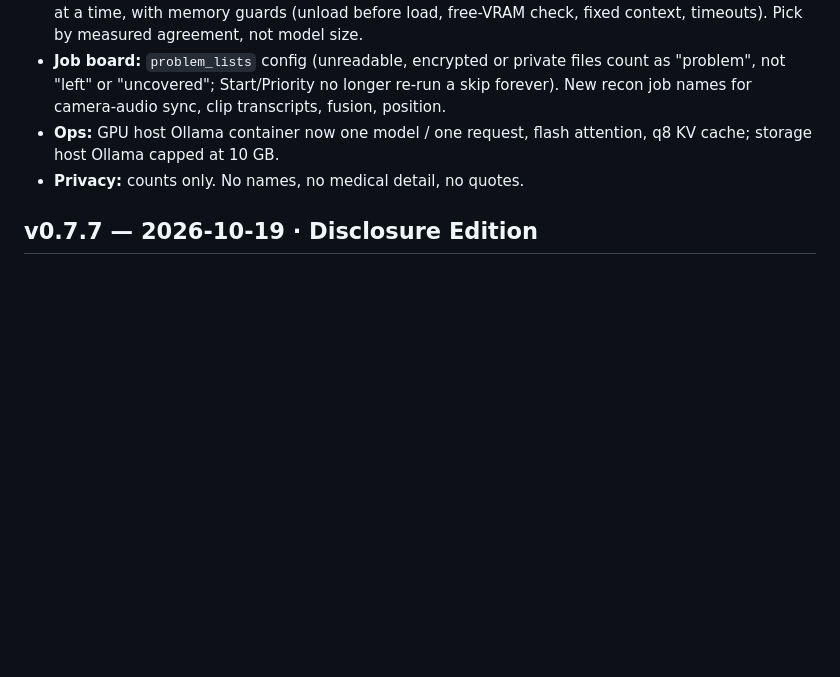
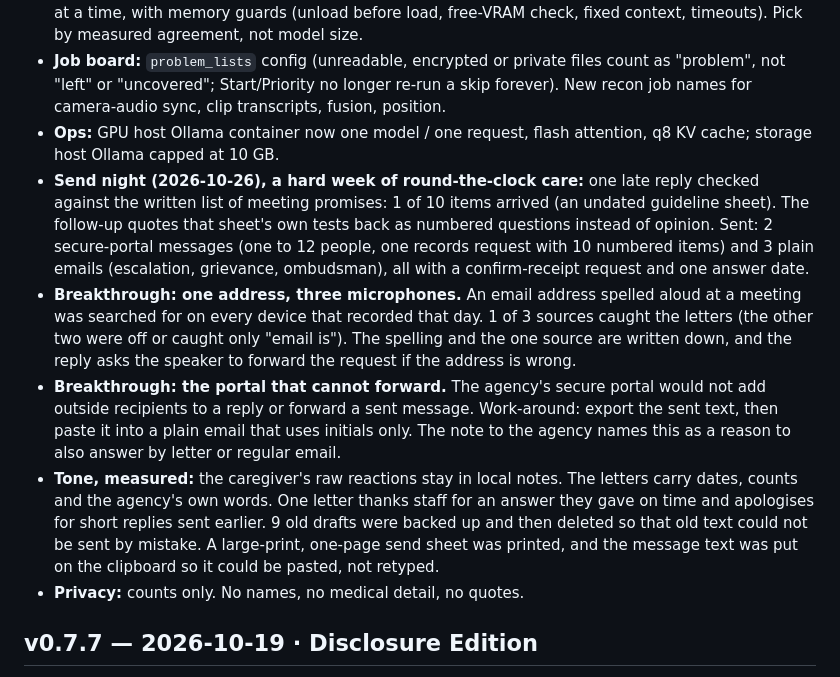
Before and after one commit to the1truedan/phone-net-ICKS, a Markdown page: CHANGELOG.md, the part around the change. GitHub-like rendering; blank space fills up the shorter version.

Commit message:
changelog: 10/26 send night, one address three mics, portal cannot forward (local, not pushed)
Co-Authored-By: Claude Opus 5.5 <noreply@anthropic.com>

```diff
--- a/CHANGELOG.md
+++ b/CHANGELOG.md
@@ -9,6 +9,20 @@
 - **Job board:** `problem_lists` config (unreadable, encrypted or private files count as "problem", not "left" or "uncovered";
   Start/Priority no longer re-run a skip forever). New recon job names for camera-audio sync, clip transcripts, fusion, position.
 - **Ops:** GPU host Ollama container now one model / one request, flash attention, q8 KV cache; storage host Ollama capped at 10 GB.
+- **Send night (2026-10-26), a hard week of round-the-clock care:** one late reply checked against the written list of meeting
+  promises: 1 of 10 items arrived (an undated guideline sheet). The follow-up quotes that sheet's own tests back as numbered
+  questions instead of opinion. Sent: 2 secure-portal messages (one to 12 people, one records request with 10 numbered items) and
+  3 plain emails (escalation, grievance, ombudsman), all with a confirm-receipt request and one answer date.
+- **Breakthrough: one address, three microphones.** An email address spelled aloud at a meeting was searched for on every device
+  that recorded that day. 1 of 3 sources caught the letters (the other two were off or caught only "email is"). The spelling and the
+  one source are written down, and the reply asks the speaker to forward the request if the address is wrong.
+- **Breakthrough: the portal that cannot forward.** The agency's secure portal would not add outside recipients to a reply or
+  forward a sent message. Work-around: export the sent text, then paste it into a plain email that uses initials only. The note to
+  the agency names this as a reason to also answer by letter or regular email.
+- **Tone, measured:** the caregiver's raw reactions stay in local notes. The letters carry dates, counts and the agency's own words.
+  One letter thanks staff for an answer they gave on time and apologises for short replies sent earlier. 9 old drafts were backed up
+  and then deleted so that old text could not be sent by mistake. A large-print, one-page send sheet was printed, and the message
+  text was put on the clipboard so it could be pasted, not retyped.
 - **Privacy:** counts only. No names, no medical detail, no quotes.
 
 ## v0.7.7 — 2026-10-19 · Disclosure Edition
```
